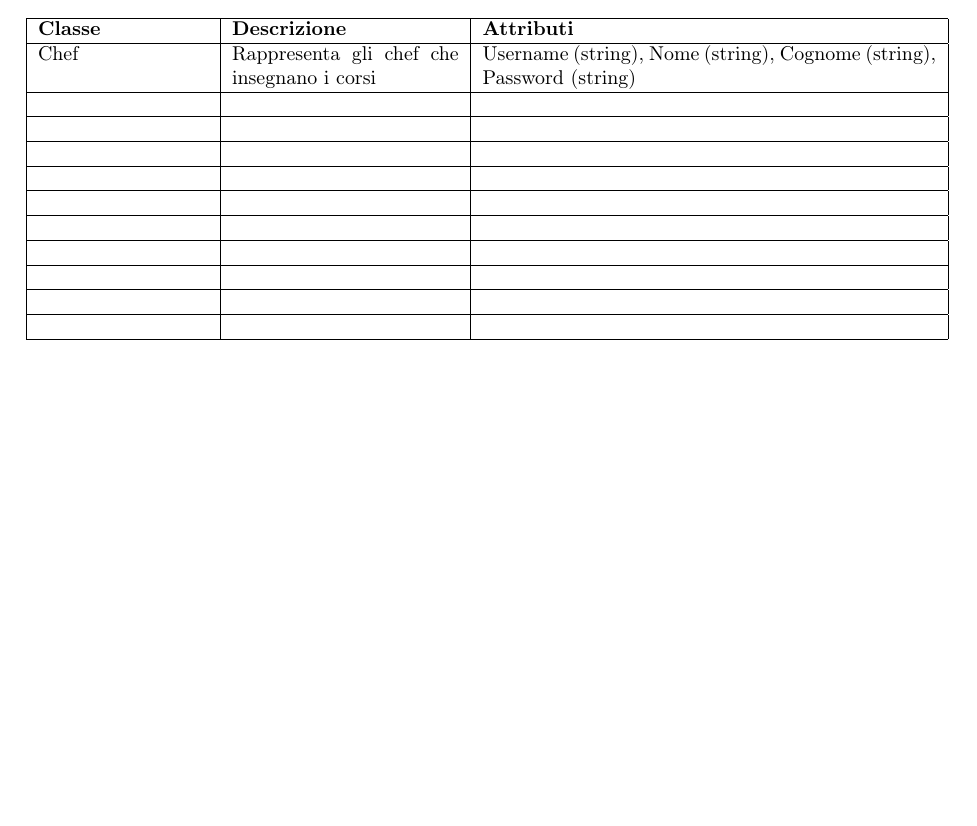
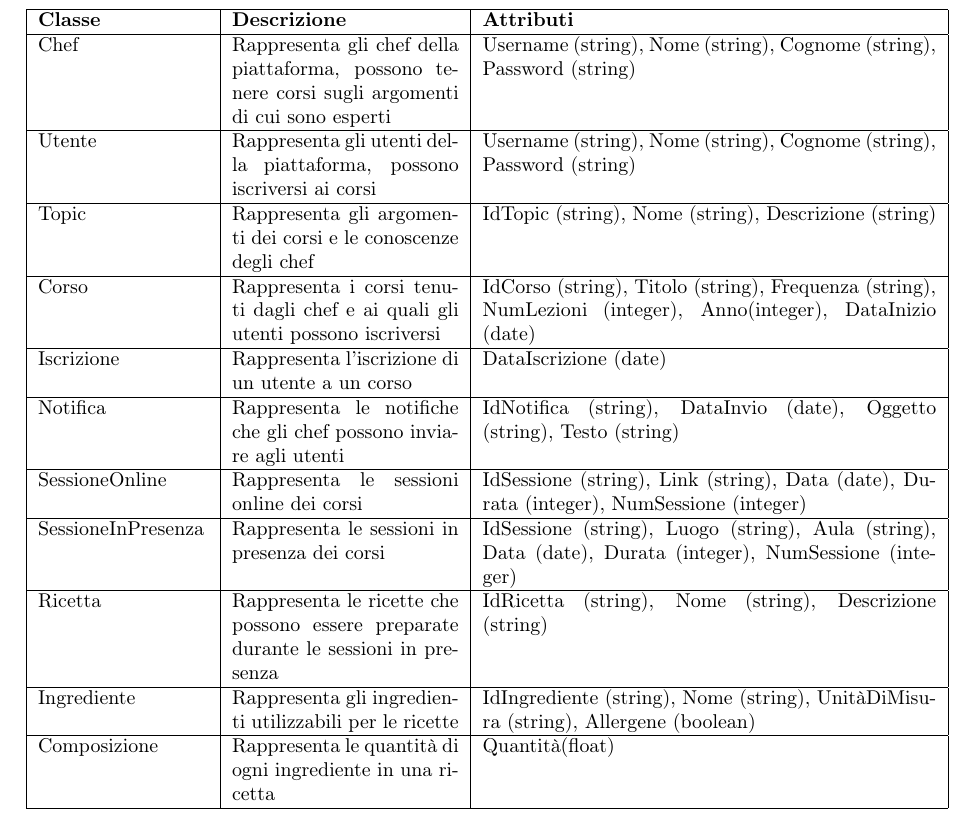
Before and after one commit to xFireFox27/UninaFoodLab, a LaTeX book (Progetto Basi di Dati/Documentazione/example.tex): part of page 7 of 20 before the commit and part of page 8 of 20 after it, cut so that both start at the same text, the shorter picture padded with empty space. The pictures show the PDF file Progetto Basi di Dati/Documentazione/example.pdf that the author committed with the source.

Commit message:
inserimento del dizionario delle classi nella documentazione

```diff
--- a/Progetto Basi di Dati/Documentazione/example.tex
+++ b/Progetto Basi di Dati/Documentazione/example.tex
@@ -131,27 +131,27 @@
         \hline
         \textbf{Classe} & \textbf{Descrizione} & \textbf{Attributi} \\
         \hline
-        Chef & Rappresenta gli chef che insegnano i corsi & Username (string), Nome (string), Cognome (string), Password (string) \\
+        Chef & Rappresenta gli chef della piattaforma, possono tenere corsi sugli argomenti di cui sono esperti & Username (string), Nome (string), Cognome (string), Password (string) \\
         \hline
-        & & \\
+        Utente & Rappresenta gli utenti della piattaforma, possono iscriversi ai corsi & Username (string), Nome (string), Cognome (string), Password (string) \\
         \hline
-        & & \\
+        Topic & Rappresenta gli argomenti dei corsi e le conoscenze degli chef & IdTopic (string), Nome (string), Descrizione (string) \\
         \hline
-        & & \\
+        Corso & Rappresenta i corsi tenuti dagli chef e ai quali gli utenti possono iscriversi & IdCorso (string), Titolo (string), Frequenza (string), NumLezioni (integer), Anno(integer), DataInizio (date) \\
         \hline
-        & & \\
+        Iscrizione & Rappresenta l'iscrizione di un utente a un corso & DataIscrizione (date) \\
         \hline
-        & & \\
+        Notifica & Rappresenta le notifiche che gli chef possono inviare agli utenti & IdNotifica (string), DataInvio (date), Oggetto (string), Testo (string) \\
         \hline
-        & & \\
+        SessioneOnline & Rappresenta le sessioni online dei corsi & IdSessione (string), Link (string), Data (date), Durata (integer), NumSessione (integer) \\
         \hline
-        & & \\
+        SessioneInPresenza & Rappresenta le sessioni in presenza dei corsi & IdSessione (string), Luogo (string), Aula (string), Data (date), Durata (integer), NumSessione (integer) \\
         \hline
-        & & \\
+        Ricetta & Rappresenta le ricette che possono essere preparate durante le sessioni in presenza & IdRicetta (string), Nome (string), Descrizione (string) \\
         \hline
-        & & \\
+        Ingrediente & Rappresenta gli ingredienti utilizzabili per le ricette & IdIngrediente (string), Nome (string), UnitàDiMisura (string), Allergene (boolean) \\
         \hline
-        & & \\
+        Composizione & Rappresenta le quantità di ogni ingrediente in una ricetta & Quantità(float) \\
         \hline
         \end{tabular}
     \end{table}
```
Also changed, not shown: Progetto Basi di Dati/Documentazione/example.pdf, 5 other files.
